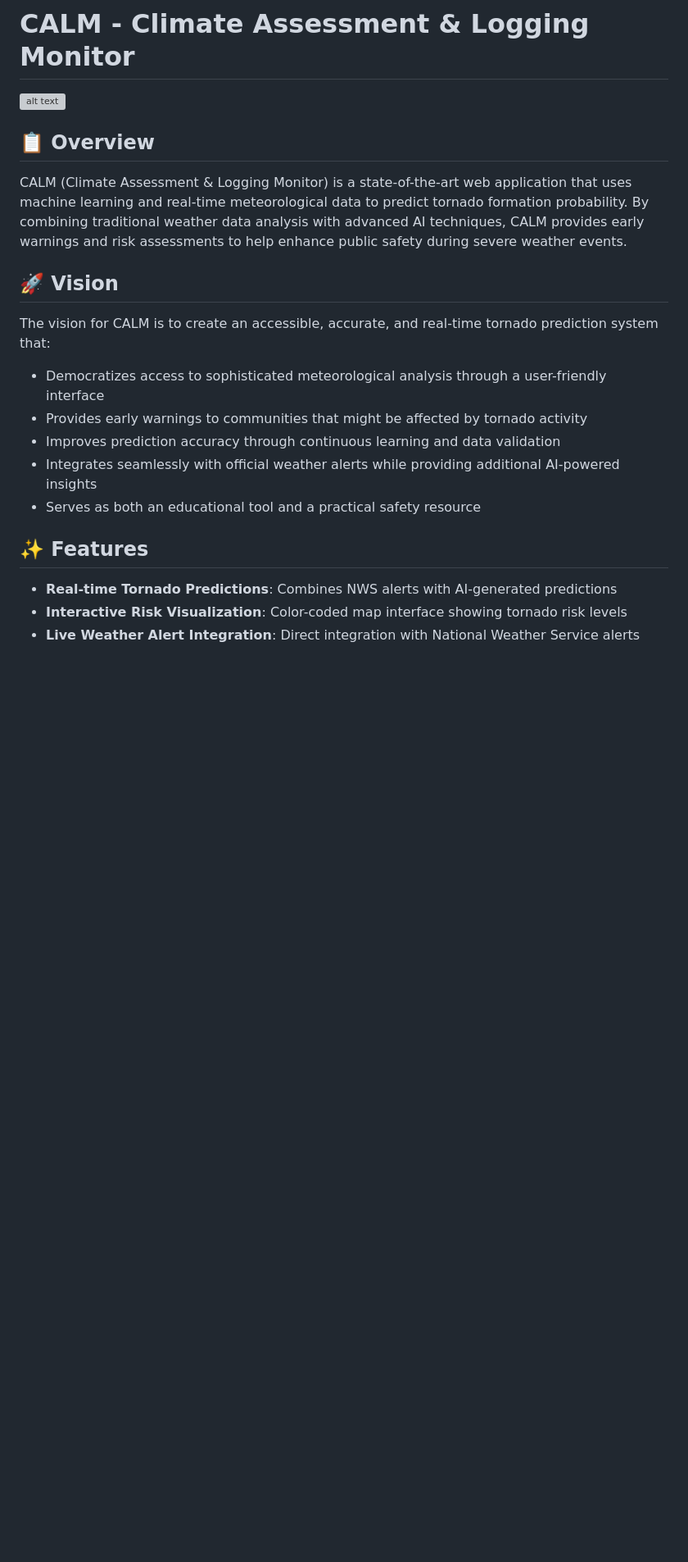
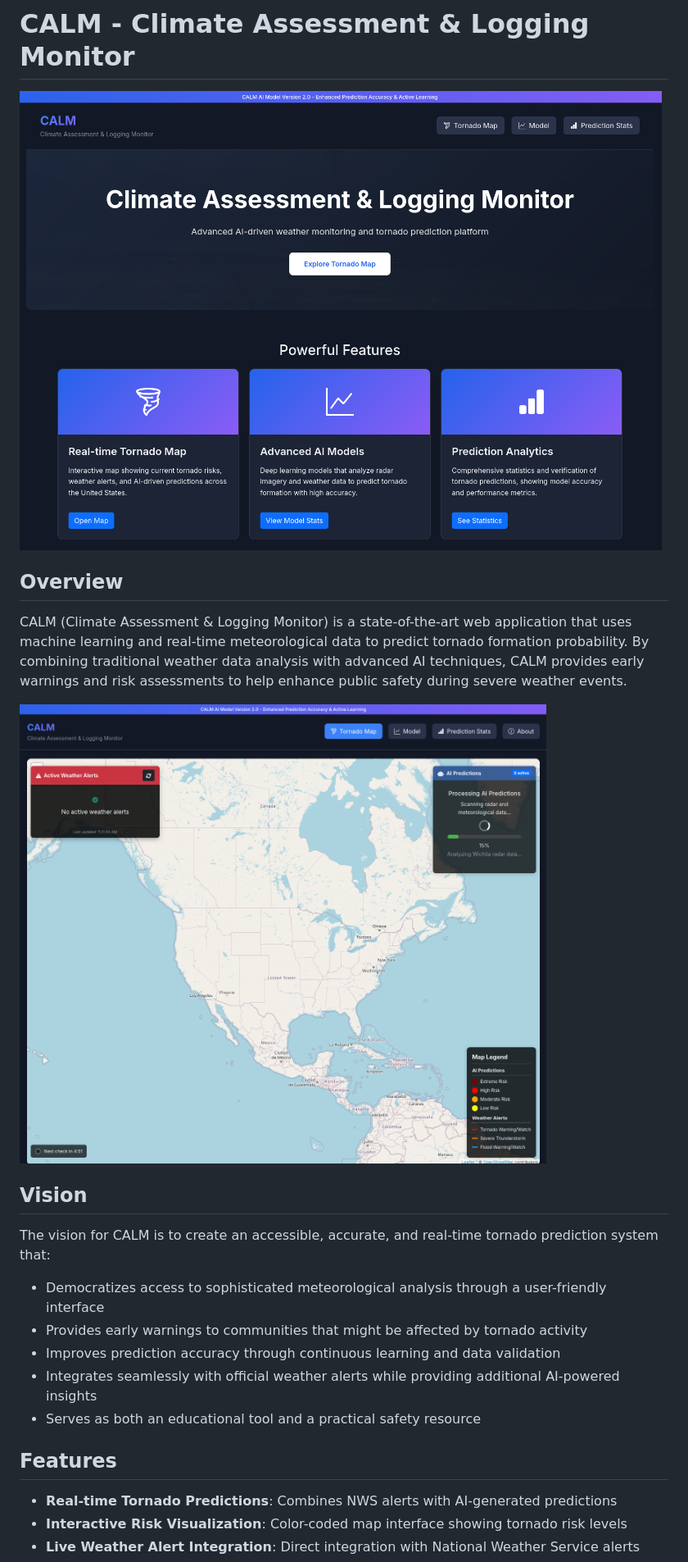
Before and after one commit to darkmatter91/CALM, a Markdown page: README.md, the part around one of its changes. Shown at 82% size. Rendered like a GitHub page; blank space fills up the shorter version; grey boxes are pictures that could not be loaded.

```diff
--- a/README.md
+++ b/README.md
@@ -1,12 +1,14 @@
 # CALM - Climate Assessment & Logging Monitor
 
-![alt text](assets/mainPage.png)
+![Main Page](/assets/calmMainPage.png)
 
-## 📋 Overview
+## Overview
 
 CALM (Climate Assessment & Logging Monitor) is a state-of-the-art web application that uses machine learning and real-time meteorological data to predict tornado formation probability. By combining traditional weather data analysis with advanced AI techniques, CALM provides early warnings and risk assessments to help enhance public safety during severe weather events.
 
-## 🚀 Vision
+![Tornado Predictions](/assets/calmTornado.png)
+
+## Vision
 
 The vision for CALM is to create an accessible, accurate, and real-time tornado prediction system that:
 
@@ -16,7 +18,7 @@ The vision for CALM is to create an accessible, accurate, and real-time tornado
 - Integrates seamlessly with official weather alerts while providing additional AI-powered insights
 - Serves as both an educational tool and a practical safety resource
 
-## ✨ Features
+## Features
 
 - **Real-time Tornado Predictions**: Combines NWS alerts with AI-generated predictions
 - **Interactive Risk Visualization**: Color-coded map interface showing tornado risk levels
```
Also changed, not shown: other parts of README.md (+10 -10 lines).
